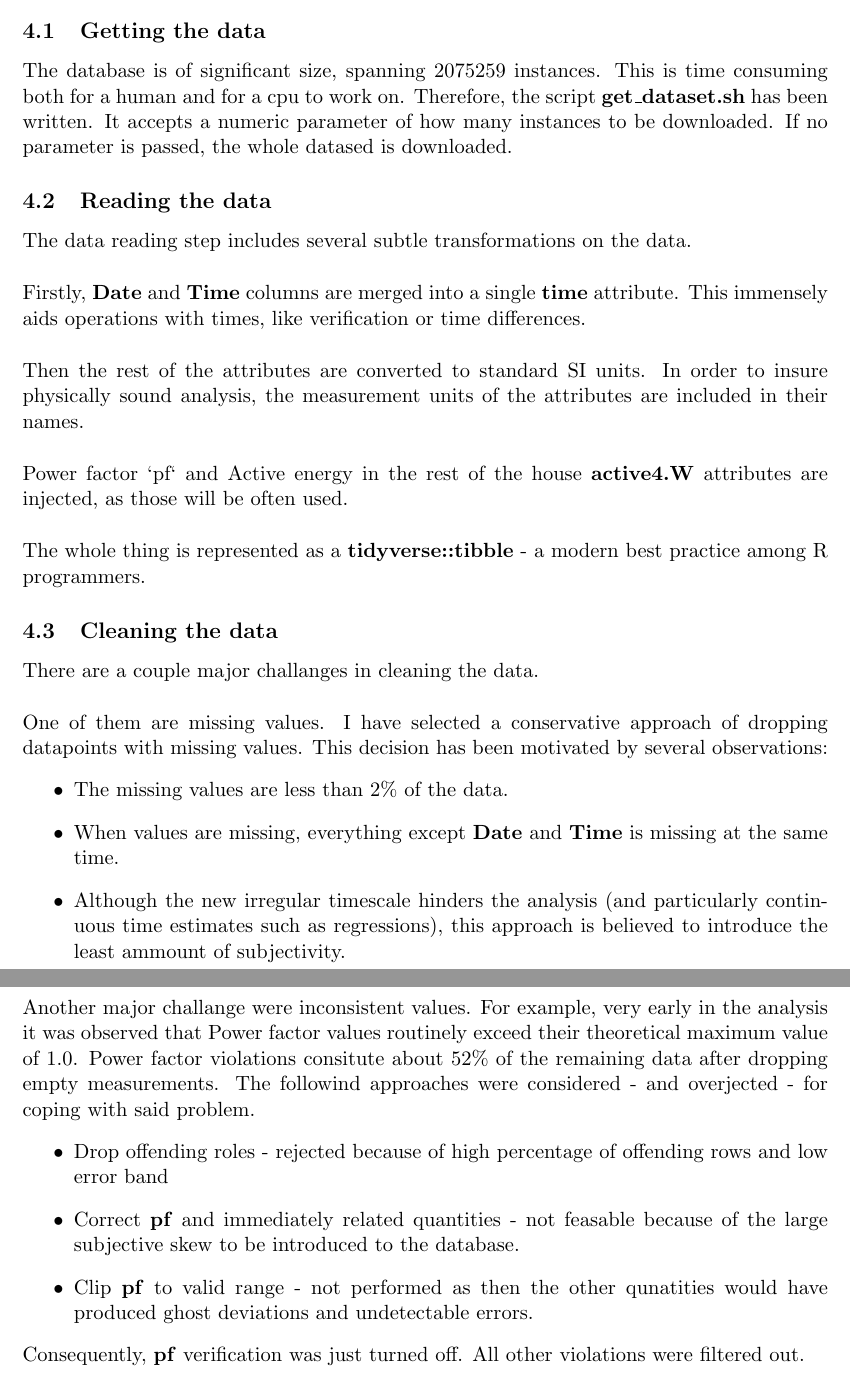
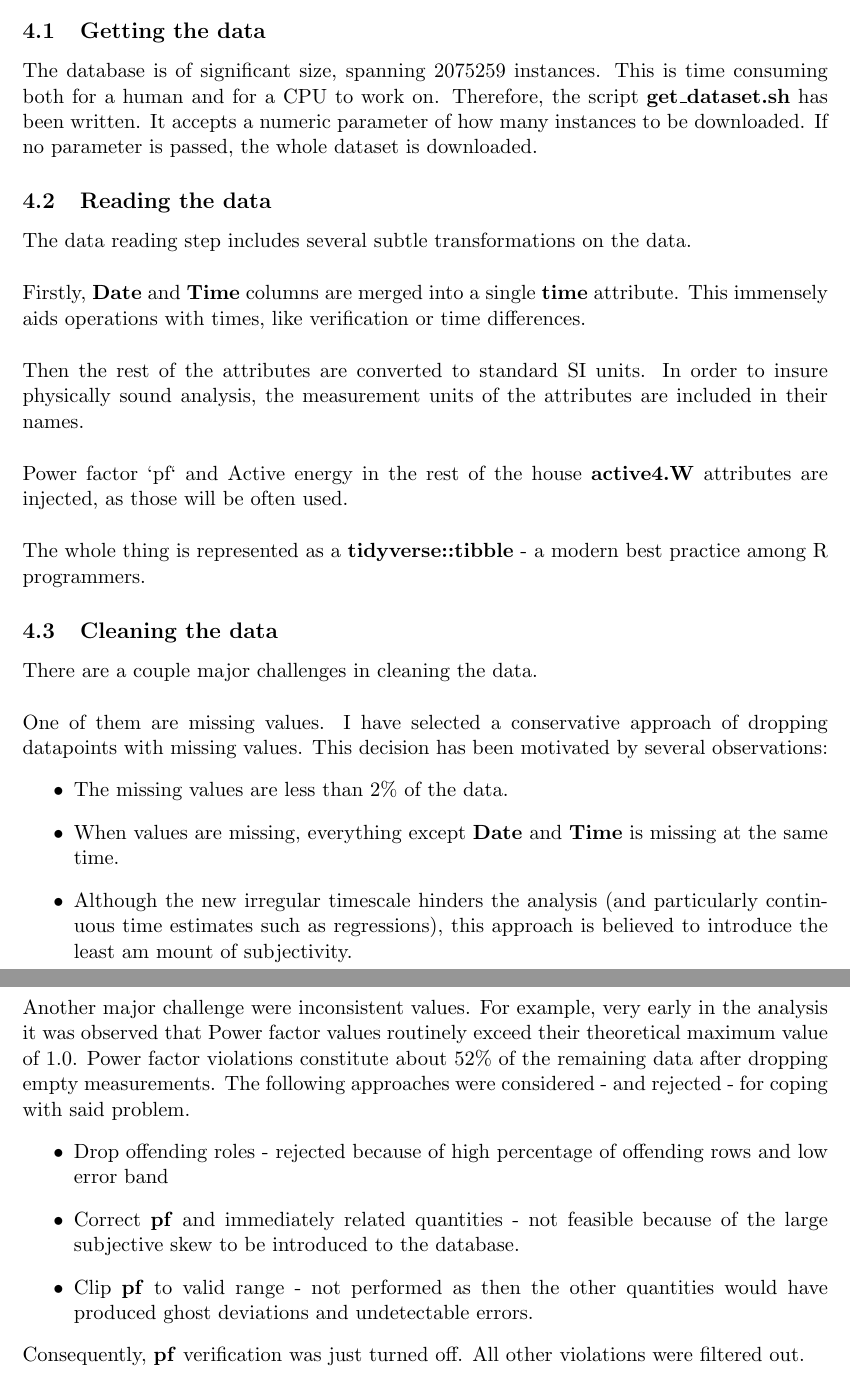
Before and after one commit to MiroslavVitkov/cogsys, a LaTeX document (mine/report/report.tex): two parts of pages 2 and 3 of 3, joined at a grey line, cut so that both start at the same text. Compiled offline with pdfLaTeX.

Commit message:
[mine] Spelling corrections.

```diff
--- a/mine/report/report.tex
+++ b/mine/report/report.tex
@@ -61,10 +61,10 @@ All source code is publicly available for examination and scrutiny.
 \section{Implementation}
 \subsection{Getting the data}
 The database is of significant size, spanning 2075259 instances.
-This is time consuming both for a human and for a cpu to work on.
+This is time consuming both for a human and for a CPU to work on.
 Therefore, the script \code{get\_dataset.sh} has been written.
 It accepts a numeric parameter of how many instances to be downloaded.
-If no parameter is passed, the whole datased is downloaded.
+If no parameter is passed, the whole dataset is downloaded.
 
 \subsection{Reading the data}
 The data reading step includes several subtle transformations on the data.
@@ -80,7 +80,7 @@ Power factor `pf` and Active energy in the rest of the house \code{active4.W} at
 The whole thing is represented as a \code{tidyverse::tibble} - a modern best practice among R programmers.
 
 \subsection{Cleaning the data}
-There are a couple major challanges in cleaning the data.
+There are a couple major challenges in cleaning the data.
 \para
 One of them are missing values.
 I have selected a conservative approach of dropping datapoints with missing values.
@@ -88,17 +88,17 @@ This decision has been motivated by several observations:
 \begin{itemize}
     \item{The missing values are less than 2\% of the data.}
     \item{When values are missing, everything except \code{Date} and \code{Time} is missing at the same time.}
-    \item{Although the new irregular timescale hinders the analysis (and particularly continuous time estimates such as regressions), this approach is believed to introduce the least ammount of subjectivity.}
+    \item{Although the new irregular timescale hinders the analysis (and particularly continuous time estimates such as regressions), this approach is believed to introduce the least am mount of subjectivity.}
 \end{itemize}
 \para
-Another major challange were inconsistent values.
+Another major challenge were inconsistent values.
 For example, very early in the analysis it was observed that Power factor values routinely exceed their theoretical maximum value of 1.0.
-Power factor violations consitute about 52\% of the remaining data after dropping empty measurements.
-The followind approaches were considered - and overjected - for coping with said problem.
+Power factor violations constitute about 52\% of the remaining data after dropping empty measurements.
+The following approaches were considered - and rejected - for coping with said problem.
 \begin{itemize}
     \item{Drop offending roles - rejected because of high percentage of offending rows and low error band}
-    \item{Correct \code{pf} and immediately related quantities - not feasable because of the large subjective skew to be introduced to the database.}
-    \item{Clip \code{pf} to valid range - not performed as then the other qunatities would have produced ghost deviations and undetectable errors.}
+    \item{Correct \code{pf} and immediately related quantities - not feasible because of the large subjective skew to be introduced to the database.}
+    \item{Clip \code{pf} to valid range - not performed as then the other quantities would have produced ghost deviations and undetectable errors.}
 \end{itemize}
 Consequently, \code{pf} verification was just turned off.
 All other violations were filtered out.
```
Also changed, not shown: mine/report/report.tex (2 more changed lines).
